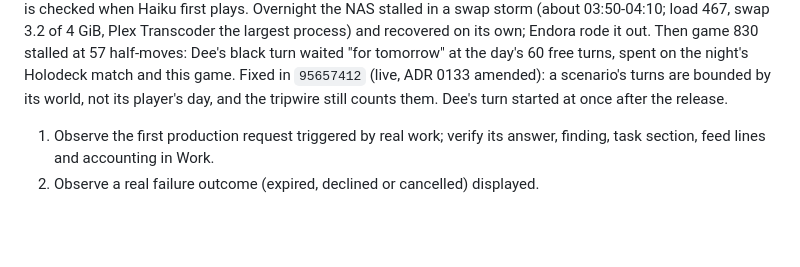
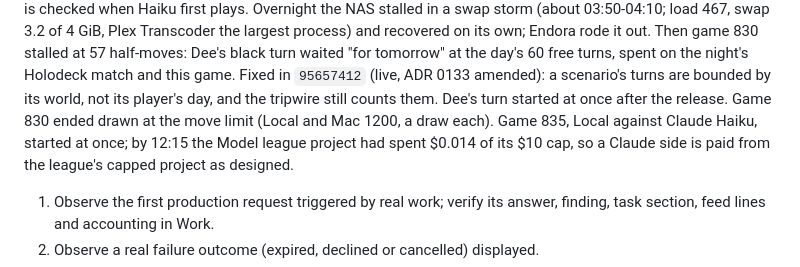
Before and after one commit to RusticPotatos/Endora, a Markdown page: docs/proposals/agent-collaboration-foundation-checkpoint-2026-10-22.md, the part around the change. Drawn GitHub-style; blank space fills up the shorter version.

Commit message:
docs(checkpoint): the league's first result and its first Claude side paid within its cap
Co-Authored-By: Claude Opus 5.5 <noreply@anthropic.com>

```diff
--- a/docs/proposals/agent-collaboration-foundation-checkpoint-2026-10-22.md
+++ b/docs/proposals/agent-collaboration-foundation-checkpoint-2026-10-22.md
@@ -374,6 +374,9 @@ Then game 830 stalled at 57 half-moves: Dee's black turn waited "for tomorrow" a
 60 free turns, spent on the night's Holodeck match and this game. Fixed in `95657412` (live,
 ADR 0133 amended): a scenario's turns are bounded by its world, not its player's day, and the
 tripwire still counts them. Dee's turn started at once after the release.
+Game 830 ended drawn at the move limit (Local and Mac 1200, a draw each). Game 835, Local
+against Claude Haiku, started at once; by 12:15 the Model league project had spent $0.014 of its
+$10 cap, so a Claude side is paid from the league's capped project as designed.
 
 1. Observe the first production request triggered by real work; verify its
    answer, finding, task section, feed lines and accounting in Work.
```
